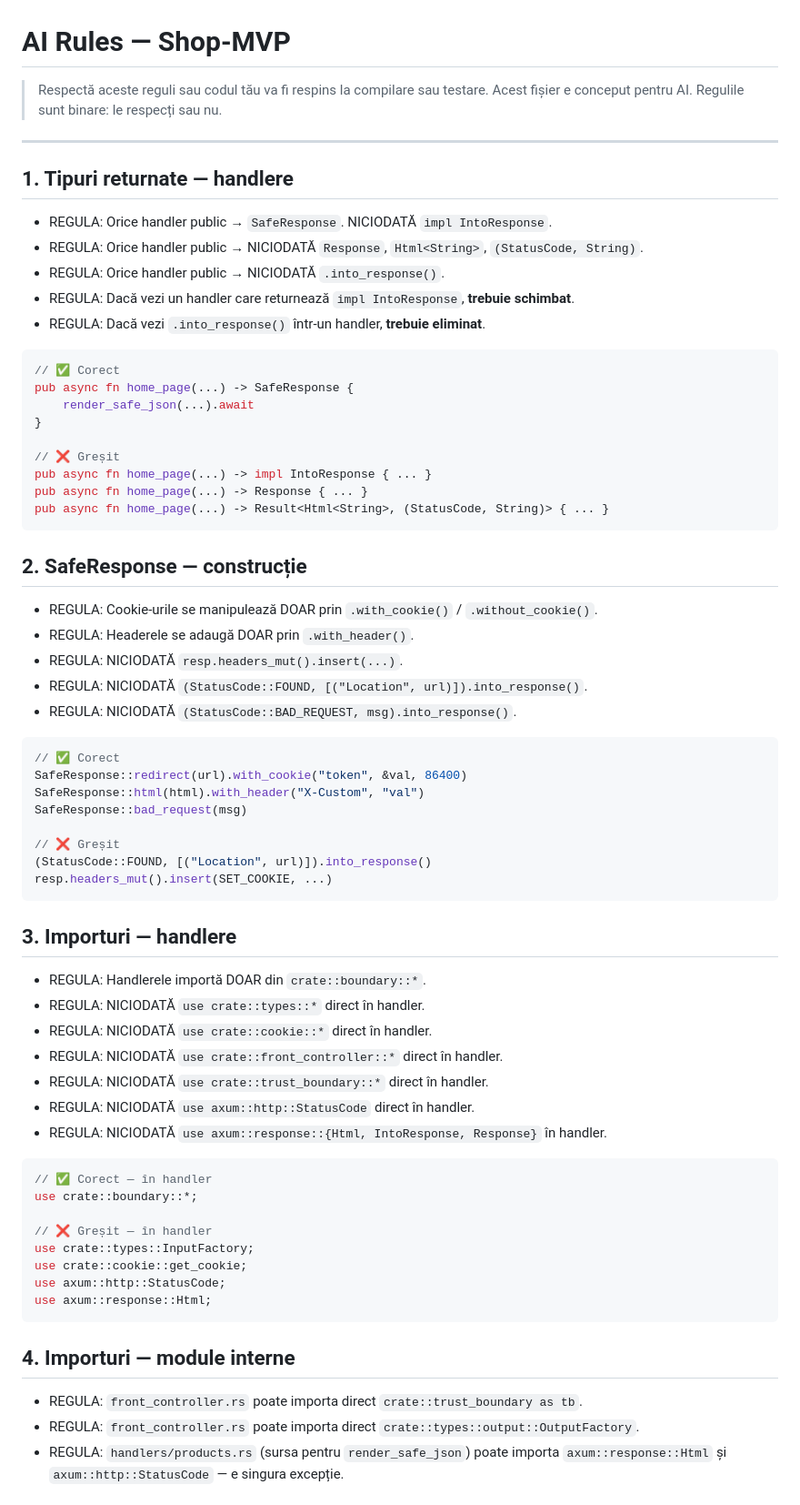
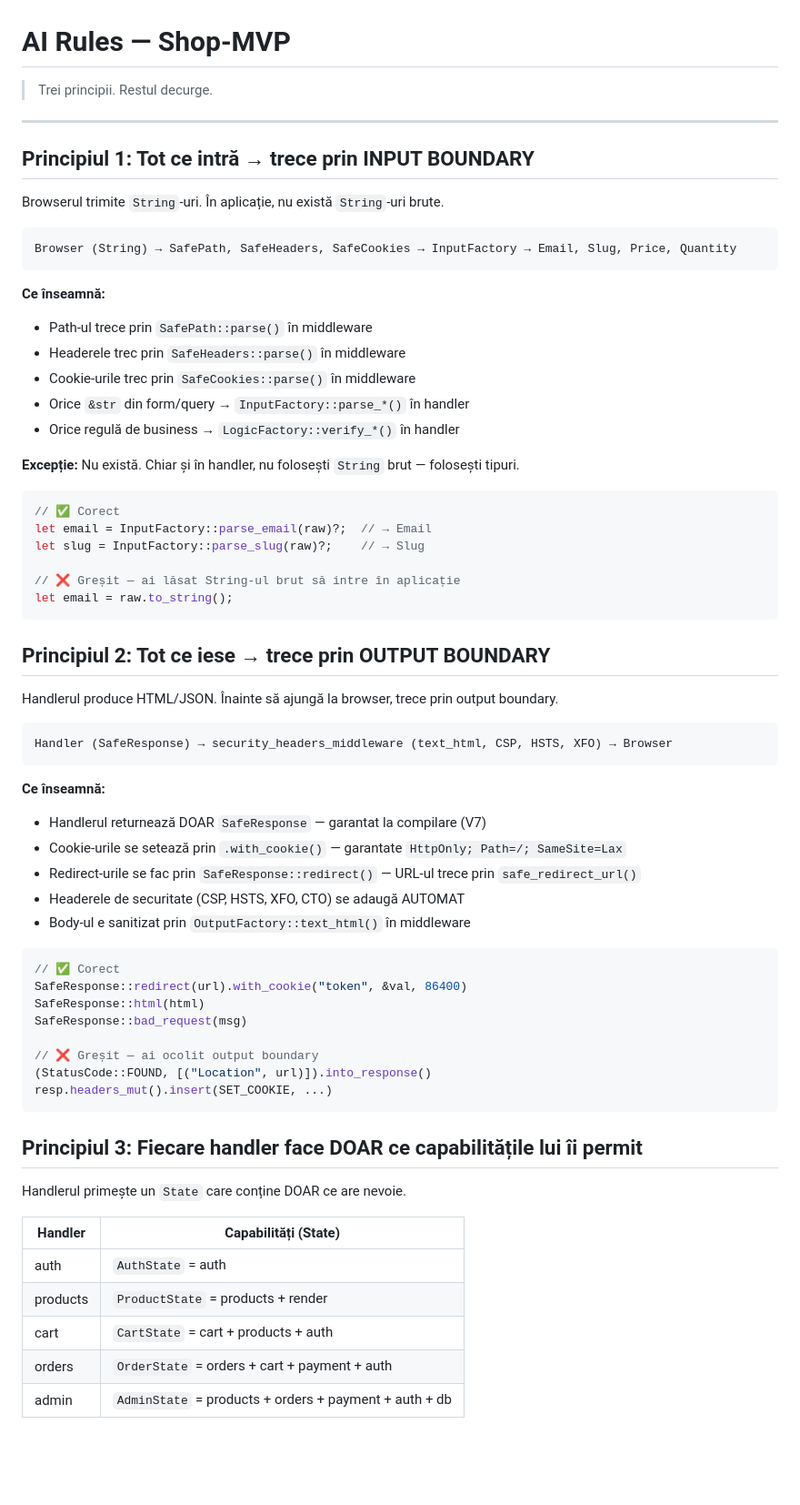
Before and after one commit to aruis2/shop-mvp, a Markdown page: AI-RULES.md, the part around one of its changes. Shown at 91% size. Drawn GitHub-style; blank space fills up the shorter version.

````diff
--- a/AI-RULES.md
+++ b/AI-RULES.md
@@ -1,73 +1,71 @@
 # AI Rules — Shop-MVP
 
-> Respectă aceste reguli sau codul tău va fi respins la compilare sau testare.
-> Acest fișier e conceput pentru AI. Regulile sunt binare: le respecți sau nu.
+> Trei principii. Restul decurge.
 
 ---
 
-## 1. Tipuri returnate — handlere
+## Principiul 1: Tot ce intră → trece prin INPUT BOUNDARY
 
-- REGULA: Orice handler public → `SafeResponse`. NICIODATĂ `impl IntoResponse`.
-- REGULA: Orice handler public → NICIODATĂ `Response`, `Html<String>`, `(StatusCode, String)`.
-- REGULA: Orice handler public → NICIODATĂ `.into_response()`.
-- REGULA: Dacă vezi un handler care returnează `impl IntoResponse`, **trebuie schimbat**.
-- REGULA: Dacă vezi `.into_response()` într-un handler, **trebuie eliminat**.
+Browserul trimite `String`-uri. În aplicație, nu există `String`-uri brute.
+
+```
+Browser (String) → SafePath, SafeHeaders, SafeCookies → InputFactory → Email, Slug, Price, Quantity
+```
+
+**Ce înseamnă:**
+- Path-ul trece prin `SafePath::parse()` în middleware
+- Headerele trec prin `SafeHeaders::parse()` în middleware
+- Cookie-urile trec prin `SafeCookies::parse()` în middleware
+- Orice `&str` din form/query → `InputFactory::parse_*()` în handler
+- Orice regulă de business → `LogicFactory::verify_*()` în handler
+
+**Excepție:** Nu există. Chiar și în handler, nu folosești `String` brut — folosești tipuri.
 
 ```rust
 // ✅ Corect
-pub async fn home_page(...) -> SafeResponse {
-    render_safe_json(...).await
-}
+let email = InputFactory::parse_email(raw)?;  // → Email
+let slug = InputFactory::parse_slug(raw)?;    // → Slug
 
-// ❌ Greșit
-pub async fn home_page(...) -> impl IntoResponse { ... }
-pub async fn home_page(...) -> Response { ... }
-pub async fn home_page(...) -> Result<Html<String>, (StatusCode, String)> { ... }
+// ❌ Greșit — ai lăsat String-ul brut să intre în aplicație
+let email = raw.to_string();
 ```
 
-## 2. SafeResponse — construcție
+## Principiul 2: Tot ce iese → trece prin OUTPUT BOUNDARY
 
-- REGULA: Cookie-urile se manipulează DOAR prin `.with_cookie()` / `.without_cookie()`.
-- REGULA: Headerele se adaugă DOAR prin `.with_header()`.
-- REGULA: NICIODATĂ `resp.headers_mut().insert(...)`.
-- REGULA: NICIODATĂ `(StatusCode::FOUND, [("Location", url)]).into_response()`.
-- REGULA: NICIODATĂ `(StatusCode::BAD_REQUEST, msg).into_response()`.
+Handlerul produce HTML/JSON. Înainte să ajungă la browser, trece prin output boundary.
+
+```
+Handler (SafeResponse) → security_headers_middleware (text_html, CSP, HSTS, XFO) → Browser
+```
+
+**Ce înseamnă:**
+- Handlerul returnează DOAR `SafeResponse` — garantat la compilare (V7)
+- Cookie-urile se setează prin `.with_cookie()` — garantate `HttpOnly; Path=/; SameSite=Lax`
+- Redirect-urile se fac prin `SafeResponse::redirect()` — URL-ul trece prin `safe_redirect_url()`
+- Headerele de securitate (CSP, HSTS, XFO, CTO) se adaugă AUTOMAT
+- Body-ul e sanitizat prin `OutputFactory::text_html()` în middleware
 
 ```rust
 // ✅ Corect
 SafeResponse::redirect(url).with_cookie("token", &val, 86400)
-SafeResponse::html(html).with_header("X-Custom", "val")
+SafeResponse::html(html)
 SafeResponse::bad_request(msg)
 
-// ❌ Greșit
+// ❌ Greșit — ai ocolit output boundary
 (StatusCode::FOUND, [("Location", url)]).into_response()
 resp.headers_mut().insert(SET_COOKIE, ...)
 ```
 
-## 3. Importuri — handlere
+## Principiul 3: Fiecare handler face DOAR ce capabilitățile lui îi permit
 
-- REGULA: Handlerele importă DOAR din `crate::boundary::*`.
-- REGULA: NICIODATĂ `use crate::types::*` direct în handler.
-- REGULA: NICIODATĂ `use crate::cookie::*` direct în handler.
-- REGULA: NICIODATĂ `use crate::front_controller::*` direct în handler.
-- REGULA: NICIODATĂ `use crate::trust_boundary::*` direct în handler.
-- REGULA: NICIODATĂ `use axum::http::StatusCode` direct în handler.
-- REGULA: NICIODATĂ `use axum::response::{Html, IntoResponse, Response}` în handler.
+Handlerul primește un `State` care conține DOAR ce are nevoie.
+
+| Handler | Capabilități (State) |
+|---------|---------------------|
+| auth | `AuthState` = auth |
+| products | `ProductState` = products + render |
+| cart | `CartState` = cart + products + auth |
+| orders | `OrderState` = orders + cart + payment + auth |
+| admin | `AdminState` = products + orders + payment + auth + db |
 
 ```rust
-// ✅ Corect — în handler
-use crate::boundary::*;
-
-// ❌ Greșit — în handler
-use crate::types::InputFactory;
-use crate::cookie::get_cookie;
-use axum::http::StatusCode;
-use axum::response::Html;
-```
-
-## 4. Importuri — module interne
-
-- REGULA: `front_controller.rs` poate importa direct `crate::trust_boundary as tb`.
-- REGULA: `front_controller.rs` poate importa direct `crate::types::output::OutputFactory`.
-- REGULA: `handlers/products.rs` (sursa pentru `render_safe_json`) poate importa `axum::response::Html` și `axum::http::StatusCode` — e singura excepție.
-
````
Also changed, not shown: other parts of AI-RULES.md (+30 -110 lines).
